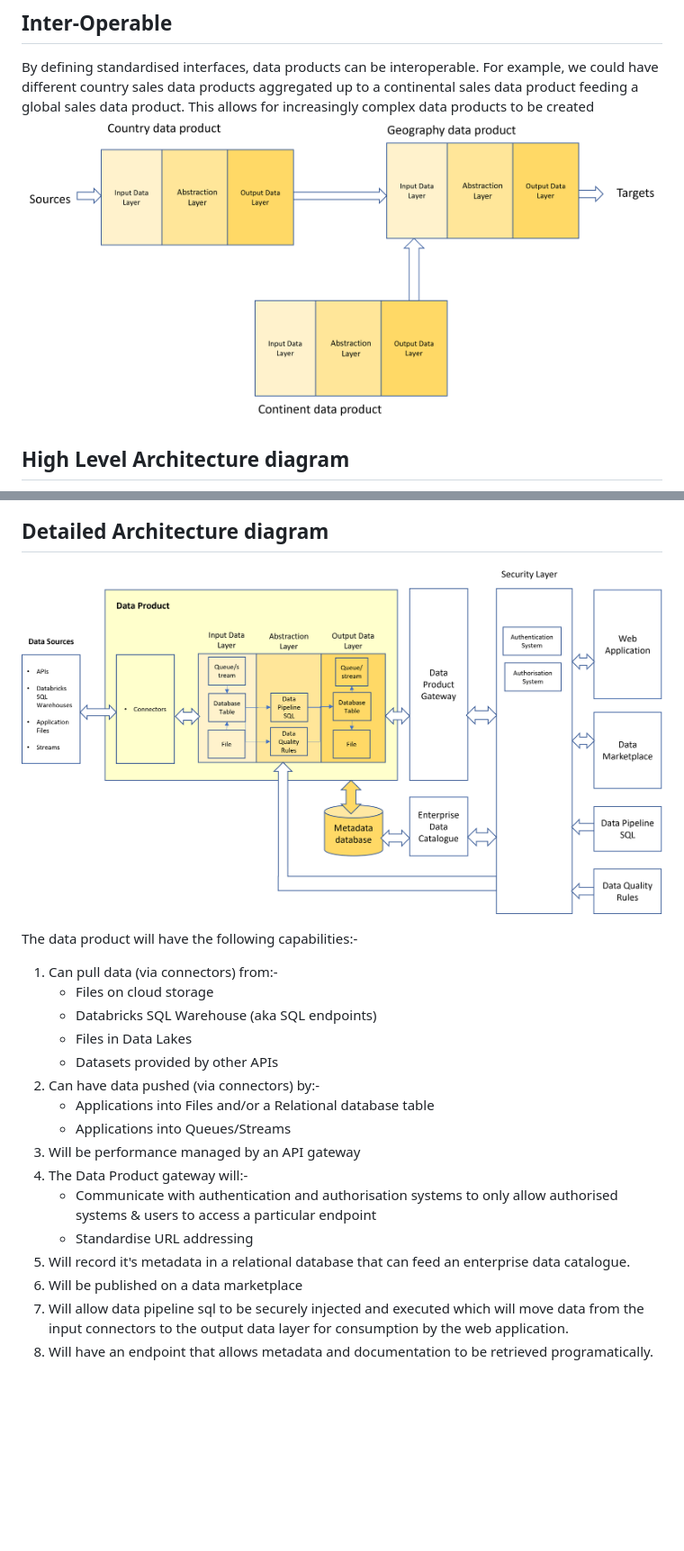
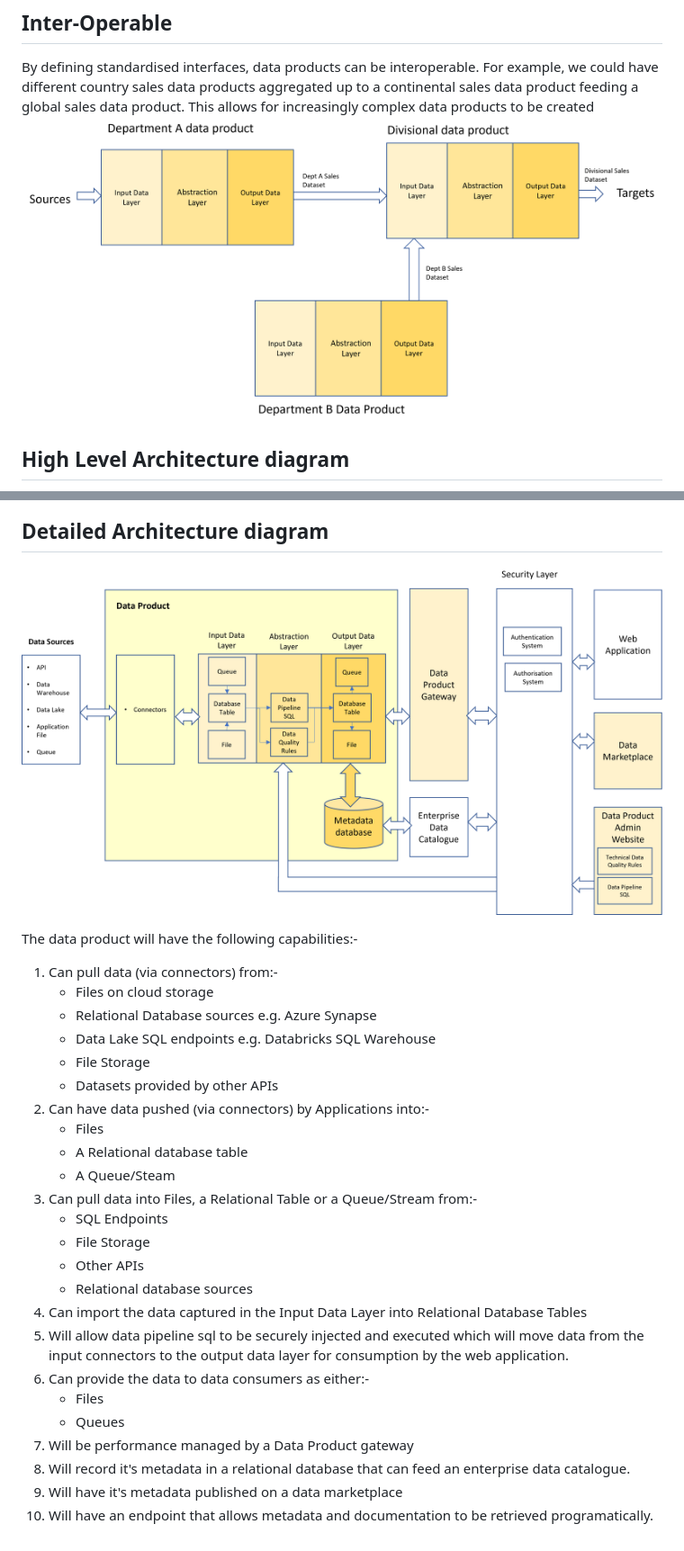
Before and after one commit to deytalytics/dataproductpoc-docs, a Markdown page: dp-architecture.md, 2 parts joined by grey strips. Shown: that part at 90% size. Drawn GitHub-style; pictures changed too: detailed-dp-architecture.png, dp-interoperability.png; blank space fills up the shorter version.

```diff
--- a/dp-architecture.md
+++ b/dp-architecture.md
@@ -43,17 +43,25 @@ global sales data product. This allows for increasingly complex data products to
 The data product will have the following capabilities:-
 1. Can pull data (via connectors) from:-
    * Files on cloud storage
-   * Databricks SQL Warehouse (aka SQL endpoints)
-   * Files in Data Lakes
+   * Relational Database sources e.g. Azure Synapse
+   * Data Lake SQL endpoints e.g. Databricks SQL Warehouse
+   * File Storage
    * Datasets provided by other APIs
-2. Can have data pushed (via connectors) by:-
-   * Applications into Files and/or a Relational database table
-   * Applications into Queues/Streams
-3. Will be performance managed by an API gateway
-4. The Data Product gateway will:-
-   * Communicate with authentication and authorisation systems to only allow authorised systems & users to access a particular endpoint
-   * Standardise URL addressing
+2. Can have data pushed (via connectors) by Applications into:-
+   * Files
+   * A Relational database table
+   * A Queue/Steam
+3. Can pull data into Files, a Relational Table or a Queue/Stream from:-
+   * SQL Endpoints
+   * File Storage
+   * Other APIs
+   * Relational database sources
+4. Can import the data captured in the Input Data Layer into Relational Database Tables
+5. Will allow data pipeline sql to be securely injected and executed which will move data from the input connectors to the output data layer for consumption by the web application.
+6. Can provide the data to data consumers as either:-
+   * Files
+   * Queues
+4. Will be performance managed by a Data Product gateway
 5. Will record it's metadata in a relational database that can feed an enterprise data catalogue.
-6. Will be published on a data marketplace
-7. Will allow data pipeline sql to be securely injected and executed which will move data from the input connectors to the output data layer for consumption by the web application.
-8. Will have an endpoint that allows metadata and documentation to be retrieved programatically.
+6. Will have it's metadata published on a data marketplace
+7. Will have an endpoint that allows metadata and documentation to be retrieved programatically.
```
Also changed, not shown: dp-types.md (+35 -4 lines), index.md (+1 -0 lines), completed-dp-architecture.png, dp-authentication.png, streaming-standards.md (added), 1 other file.
